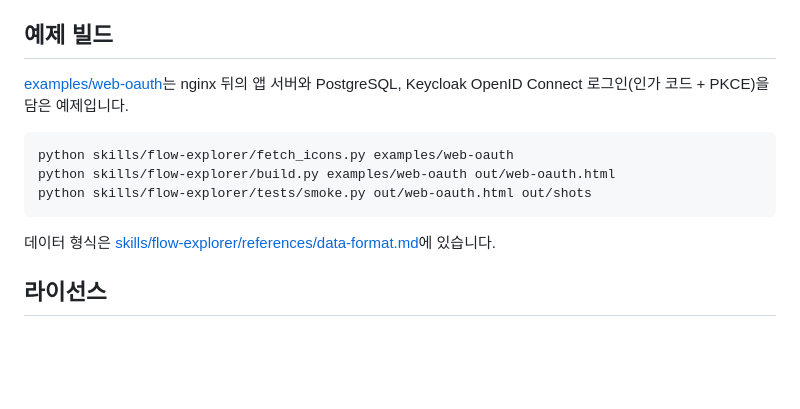
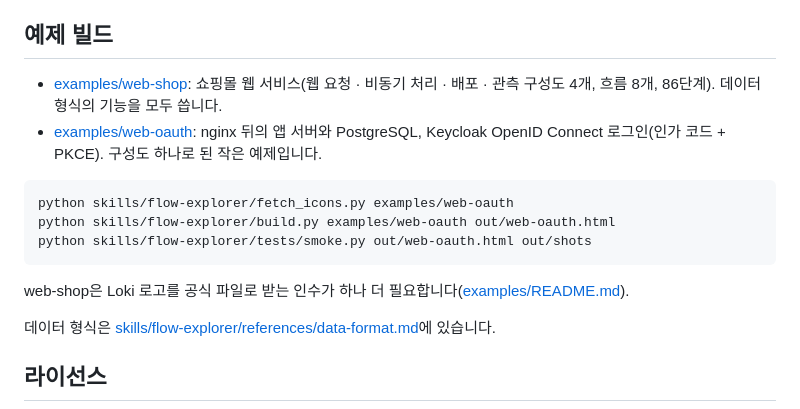
Before and after one commit to wongi-jeong/flow-explorer, a Markdown page: README.md, the part around one of its changes. Rendered like a GitHub page; blank space fills up the shorter version.

````diff
--- a/README.md
+++ b/README.md
@@ -21,13 +27,16 @@
 
 ## 예제 빌드
 
-[examples/web-oauth](examples/web-oauth)는 nginx 뒤의 앱 서버와 PostgreSQL, Keycloak OpenID Connect 로그인(인가 코드 + PKCE)을 담은 예제입니다.
+- [examples/web-shop](examples/web-shop): 쇼핑몰 웹 서비스(웹 요청 · 비동기 처리 · 배포 · 관측 구성도 4개, 흐름 8개, 86단계). 데이터 형식의 기능을 모두 씁니다.
+- [examples/web-oauth](examples/web-oauth): nginx 뒤의 앱 서버와 PostgreSQL, Keycloak OpenID Connect 로그인(인가 코드 + PKCE). 구성도 하나로 된 작은 예제입니다.
 
 ```bash
 python skills/flow-explorer/fetch_icons.py examples/web-oauth
 python skills/flow-explorer/build.py examples/web-oauth out/web-oauth.html
 python skills/flow-explorer/tests/smoke.py out/web-oauth.html out/shots
 ```
+
+web-shop은 Loki 로고를 공식 파일로 받는 인수가 하나 더 필요합니다([examples/README.md](examples/README.md)).
 
 데이터 형식은 [skills/flow-explorer/references/data-format.md](skills/flow-explorer/references/data-format.md)에 있습니다.
 
````
Also changed, not shown: other parts of README.md (+9 -3 lines), examples/README.md (+6 -3 lines), skills/flow-explorer/SKILL.md (+3 -2 lines), docs/screenshot-network.png (added), docs/screenshot-sequence.png (added), 9 other files.
